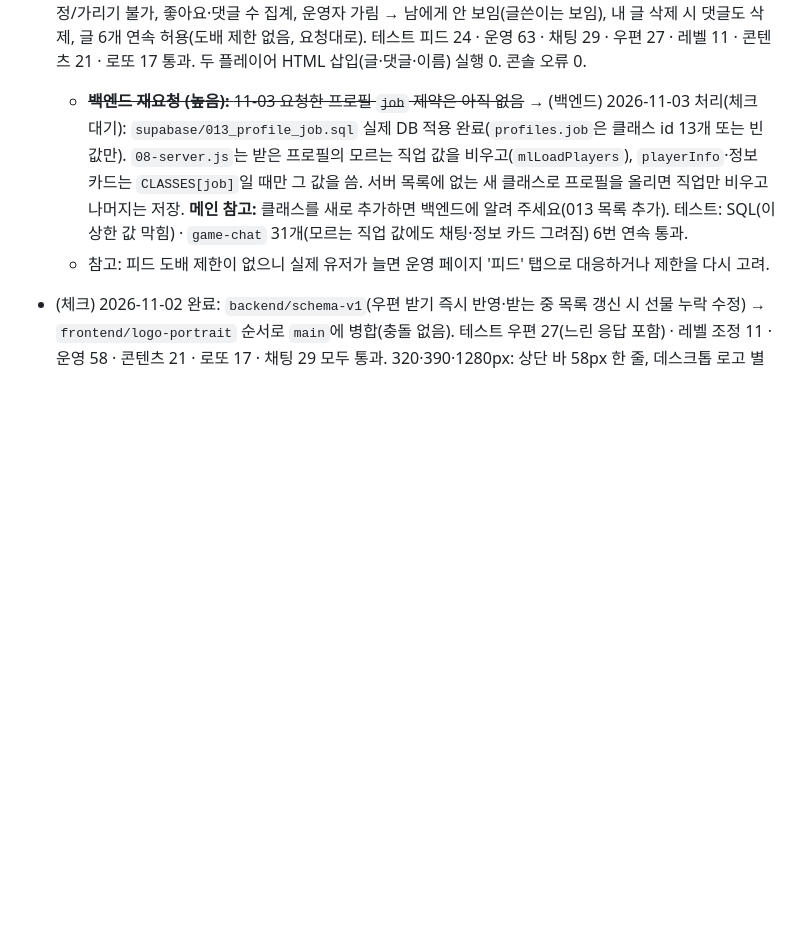
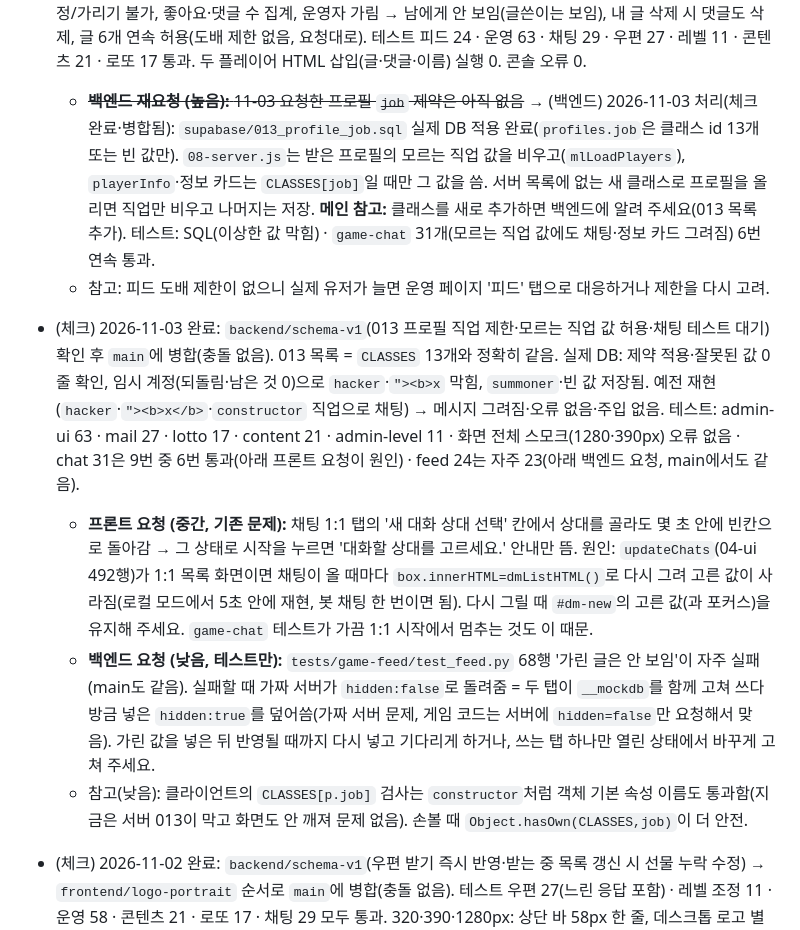
Before and after one commit to kaonteck/blesetsaga, a Markdown page: CLAUDE.md, the part around the change. Rendered like a GitHub page; blank space fills up the shorter version.

Commit message:
Check: backend profile job constraint (013) verified and merged; DM picker reset and feed test flake noted
Co-Authored-By: Claude Opus 5.5 <noreply@anthropic.com>
Claude-Session: https://claude.ai/code/session_01Rt9UaxYa5rh9NTFnoo9LqZ

```diff
--- a/CLAUDE.md
+++ b/CLAUDE.md
@@ -163,8 +163,12 @@
   - **체크 요청:** `supabase/011_feed.sql` Supabase 적용 완료(2026-11-03) → `backend/schema-v1`을 `main`에 합쳐도 됩니다. 확인 거리: 계정 두 개로 글·댓글·답글·좋아요 주고받기(실시간·중복 없음), 남의 글 삭제 불가, 연속으로 글·댓글 여러 개 써도 안 막힘(`012_feed_no_rate.sql` 적용 완료), 운영 페이지 '피드' 탭에서 가리면 1분 안에 사라짐. 테스트: `supabase/tests/game-feed/`.
   - **메인·프론트 참고:** 서버 모드에서 `feed`·`pInfo`·`vCommunity`와 `ACTS`의 `fd-like`·`fd-del`을 감싸고, 폼 `fd-post`·`fd-comment`·`fd-reply` 제출은 `window` 잡기 단계에서 먼저 받는다. 서버 글 id는 `sp…`(글)·`sc…`(댓글·답글). 입력칸 id(`#fd-text`·`#fdc-<글id>`·`#fdi-<댓글id>`)와 `data-form`·`data-post`·`data-cid` 구조를 바꾸면 백엔드에 알려 주세요.
 - (체크) 2026-11-03 완료: `backend/schema-v1`(피드 서버 연결·011·012) 확인 후 `main`에 병합(충돌 없음). 실제 DB 011·012 적용 확인 + 임시 계정 3개(되돌림): 글쓴이 이름 직접 지정 불가·서버가 채움, 이름 바꾸면 글 이름도 바뀜, 301자 막힘, 답글의 답글·다른 글 댓글에 답글 BAD_PARENT, 남 이름 좋아요·남의 글 삭제/수정/가리기 불가, 좋아요·댓글 수 집계, 운영자 가림 → 남에게 안 보임(글쓴이는 보임), 내 글 삭제 시 댓글도 삭제, 글 6개 연속 허용(도배 제한 없음, 요청대로). 테스트 피드 24 · 운영 63 · 채팅 29 · 우편 27 · 레벨 11 · 콘텐츠 21 · 로또 17 통과. 두 플레이어 HTML 삽입(글·댓글·이름) 실행 0. 콘솔 오류 0.
-  - ~~**백엔드 재요청 (높음):** 11-03 요청한 프로필 `job` 제약은 아직 없음~~ → (백엔드) 2026-11-03 처리(체크 대기): `supabase/013_profile_job.sql` 실제 DB 적용 완료(`profiles.job`은 클래스 id 13개 또는 빈 값만). `08-server.js`는 받은 프로필의 모르는 직업 값을 비우고(`mlLoadPlayers`), `playerInfo`·정보 카드는 `CLASSES[job]`일 때만 그 값을 씀. 서버 목록에 없는 새 클래스로 프로필을 올리면 직업만 비우고 나머지는 저장. **메인 참고:** 클래스를 새로 추가하면 백엔드에 알려 주세요(013 목록 추가). 테스트: SQL(이상한 값 막힘) · `game-chat` 31개(모르는 직업 값에도 채팅·정보 카드 그려짐) 6번 연속 통과.
+  - ~~**백엔드 재요청 (높음):** 11-03 요청한 프로필 `job` 제약은 아직 없음~~ → (백엔드) 2026-11-03 처리(체크 완료·병합됨): `supabase/013_profile_job.sql` 실제 DB 적용 완료(`profiles.job`은 클래스 id 13개 또는 빈 값만). `08-server.js`는 받은 프로필의 모르는 직업 값을 비우고(`mlLoadPlayers`), `playerInfo`·정보 카드는 `CLASSES[job]`일 때만 그 값을 씀. 서버 목록에 없는 새 클래스로 프로필을 올리면 직업만 비우고 나머지는 저장. **메인 참고:** 클래스를 새로 추가하면 백엔드에 알려 주세요(013 목록 추가). 테스트: SQL(이상한 값 막힘) · `game-chat` 31개(모르는 직업 값에도 채팅·정보 카드 그려짐) 6번 연속 통과.
   - 참고: 피드 도배 제한이 없으니 실제 유저가 늘면 운영 페이지 '피드' 탭으로 대응하거나 제한을 다시 고려.
+- (체크) 2026-11-03 완료: `backend/schema-v1`(013 프로필 직업 제한·모르는 직업 값 허용·채팅 테스트 대기) 확인 후 `main`에 병합(충돌 없음). 013 목록 = `CLASSES` 13개와 정확히 같음. 실제 DB: 제약 적용·잘못된 값 0줄 확인, 임시 계정(되돌림·남은 것 0)으로 `hacker`·`"><b>x` 막힘, `summoner`·빈 값 저장됨. 예전 재현(`hacker`·`"><b>x</b>`·`constructor` 직업으로 채팅) → 메시지 그려짐·오류 없음·주입 없음. 테스트: admin-ui 63 · mail 27 · lotto 17 · content 21 · admin-level 11 · 화면 전체 스모크(1280·390px) 오류 없음 · chat 31은 9번 중 6번 통과(아래 프론트 요청이 원인) · feed 24는 자주 23(아래 백엔드 요청, main에서도 같음).
+  - **프론트 요청 (중간, 기존 문제):** 채팅 1:1 탭의 '새 대화 상대 선택' 칸에서 상대를 골라도 몇 초 안에 빈칸으로 돌아감 → 그 상태로 시작을 누르면 '대화할 상대를 고르세요.' 안내만 뜸. 원인: `updateChats`(04-ui 492행)가 1:1 목록 화면이면 채팅이 올 때마다 `box.innerHTML=dmListHTML()`로 다시 그려 고른 값이 사라짐(로컬 모드에서 5초 안에 재현, 봇 채팅 한 번이면 됨). 다시 그릴 때 `#dm-new`의 고른 값(과 포커스)을 유지해 주세요. `game-chat` 테스트가 가끔 1:1 시작에서 멈추는 것도 이 때문.
+  - **백엔드 요청 (낮음, 테스트만):** `tests/game-feed/test_feed.py` 68행 '가린 글은 안 보임'이 자주 실패(main도 같음). 실패할 때 가짜 서버가 `hidden:false`로 돌려줌 = 두 탭이 `__mockdb`를 함께 고쳐 쓰다 방금 넣은 `hidden:true`를 덮어씀(가짜 서버 문제, 게임 코드는 서버에 `hidden=false`만 요청해서 맞음). 가린 값을 넣은 뒤 반영될 때까지 다시 넣고 기다리게 하거나, 쓰는 탭 하나만 열린 상태에서 바꾸게 고쳐 주세요.
+  - 참고(낮음): 클라이언트의 `CLASSES[p.job]` 검사는 `constructor`처럼 객체 기본 속성 이름도 통과함(지금은 서버 013이 막고 화면도 안 깨져 문제 없음). 손볼 때 `Object.hasOwn(CLASSES,job)`이 더 안전.
 - (체크) 2026-11-02 완료: `backend/schema-v1`(우편 받기 즉시 반영·받는 중 목록 갱신 시 선물 누락 수정) → `frontend/logo-portrait` 순서로 `main`에 병합(충돌 없음). 테스트 우편 27(느린 응답 포함) · 레벨 조정 11 · 운영 58 · 콘텐츠 21 · 로또 17 · 채팅 29 모두 통과. 320·390·1280px: 상단 바 58px 한 줄, 데스크톱 로고 별만·한글 숨김, EXP 막대 금색, 캐릭터 이미지 전체(110×147)를 누르거나 키보드 Enter로 설정 창, 낭독 이름 '이미지 설정' 유지. 콘솔 오류 0.
 
 - (체크) 2026-11-02 완료(010 Supabase 적용 · `main` 병합): 사용자 요청으로 **체크가 예외로 구현**한 임시 운영 도구 — 운영 페이지 회원 탭 '레벨' 버튼으로 다른 유저 레벨 조정. 브랜치 `check/admin-level`. 바뀐 파일: `supabase/010_admin_level.sql`(새 파일, `admin_set_level` + `saves_keep_admin` 트리거), `js/08-server.js`(`cloudPush` 저장 응답에서 `adminRev`·레벨·경험치 받기 → `admApply`, 로그인 때 로컬이 더 최근이어도 레벨은 서버 값), `js/admin/a4-ops.js`(버튼·창·운영 기록 '레벨 조정'), `js/admin/a1-core.js`(오류 문구), 테스트 `supabase/tests/admin-level/`(새) · `admin-ui`·`rls-test.sql` 단계 추가.
```
